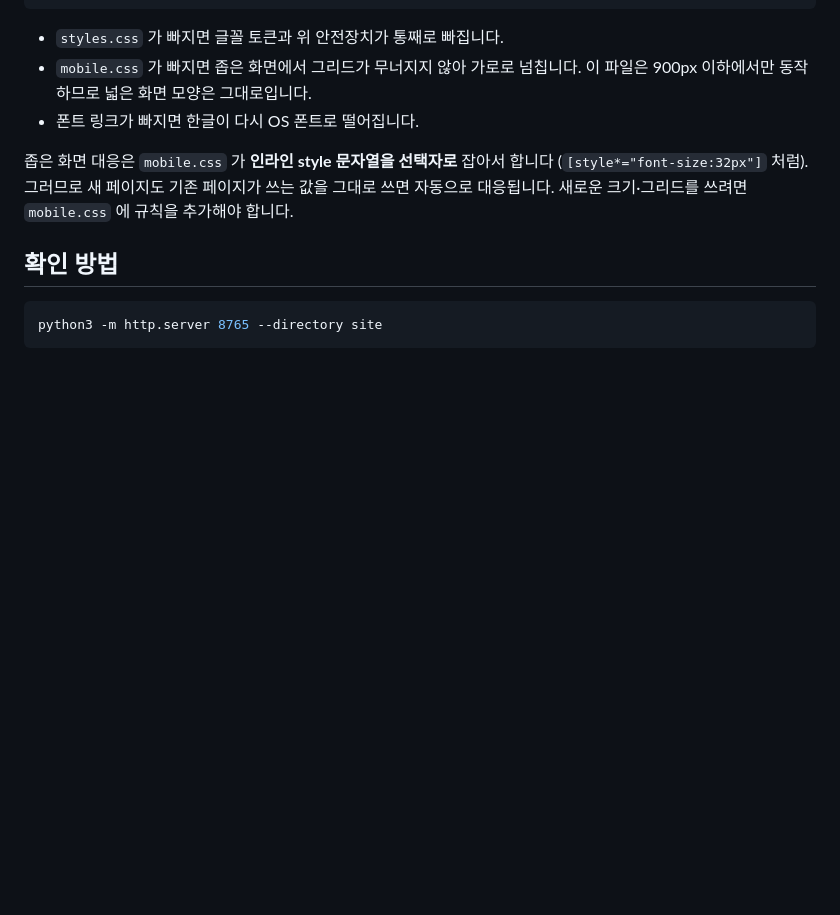
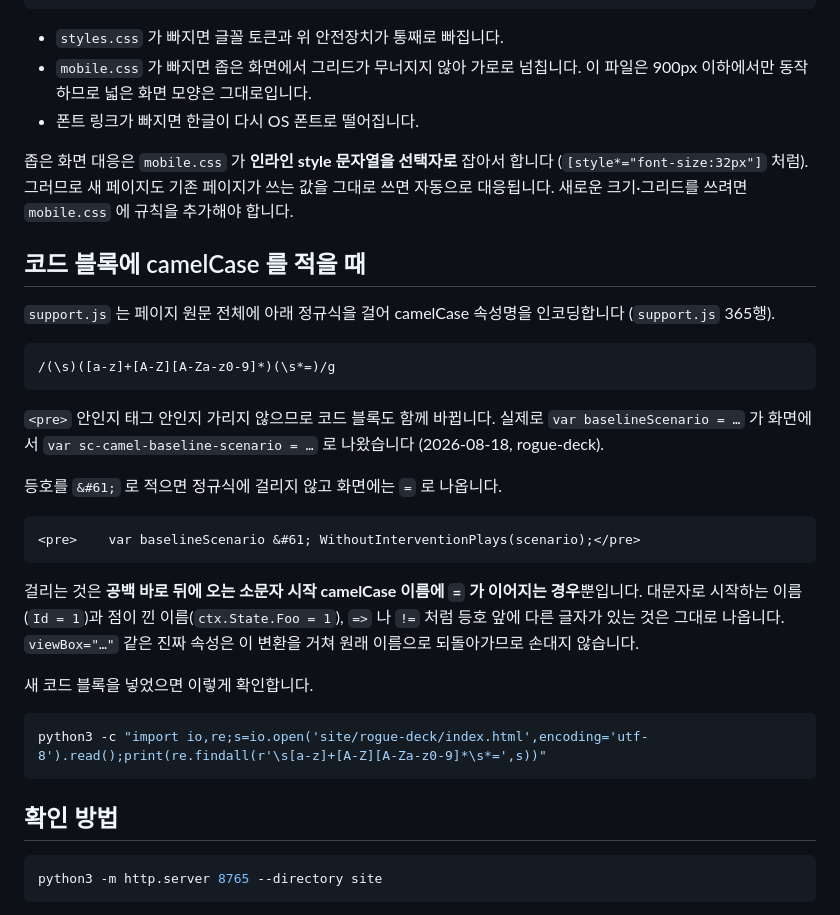
Before and after one commit to Will-Big/Will-Big.github.io, a Markdown page: CLAUDE.md, the part around the change. GitHub-like rendering; blank space fills up the shorter version.

Commit message:
코드 블록의 camelCase 뒤 등호가 바뀌는 것을 CLAUDE.md 에 적음
support.js 가 원문 전체에 거는 속성 인코딩 정규식이 pre 안까지 훑기 때문에,
코드 블록에 소문자로 시작하는 camelCase 이름을 적고 등호를 붙이면 화면에서
이름이 바뀝니다. rogue-deck 의 var baselineScenario = 가 실제로 그렇게
나왔습니다.

등호를 &#61; 로 적으면 됩니다. 대문자로 시작하는 이름과 점이 낀 이름,
화살표와 부등호는 걸리지 않으므로 함께 적어 두었습니다.

Co-Authored-By: Claude Opus 5 <noreply@anthropic.com>

````diff
--- a/CLAUDE.md
+++ b/CLAUDE.md
@@ -56,6 +56,36 @@
 그대로 쓰면 자동으로 대응됩니다. 새로운 크기·그리드를 쓰려면 `mobile.css` 에 규칙을
 추가해야 합니다.
 
+## 코드 블록에 camelCase 를 적을 때
+
+`support.js` 는 페이지 원문 전체에 아래 정규식을 걸어 camelCase 속성명을 인코딩합니다
+(`support.js` 365행).
+
+```
+/(\s)([a-z]+[A-Z][A-Za-z0-9]*)(\s*=)/g
+```
+
+`<pre>` 안인지 태그 안인지 가리지 않으므로 코드 블록도 함께 바뀝니다. 실제로
+`var baselineScenario = …` 가 화면에서 `var sc-camel-baseline-scenario = …` 로 나왔습니다
+(2026-08-18, rogue-deck).
+
+등호를 `&#61;` 로 적으면 정규식에 걸리지 않고 화면에는 `=` 로 나옵니다.
+
+```html
+<pre>    var baselineScenario &#61; WithoutInterventionPlays(scenario);</pre>
+```
+
+걸리는 것은 **공백 바로 뒤에 오는 소문자 시작 camelCase 이름에 `=` 가 이어지는 경우**뿐입니다.
+대문자로 시작하는 이름(`Id = 1`)과 점이 낀 이름(`ctx.State.Foo = 1`), `=>` 나 `!=` 처럼 등호 앞에
+다른 글자가 있는 것은 그대로 나옵니다. `viewBox="…"` 같은 진짜 속성은 이 변환을 거쳐 원래
+이름으로 되돌아가므로 손대지 않습니다.
+
+새 코드 블록을 넣었으면 이렇게 확인합니다.
+
+```bash
+python3 -c "import io,re;s=io.open('site/rogue-deck/index.html',encoding='utf-8').read();print(re.findall(r'\s[a-z]+[A-Z][A-Za-z0-9]*\s*=',s))"
+```
+
 ## 확인 방법
 
 ```bash
````
